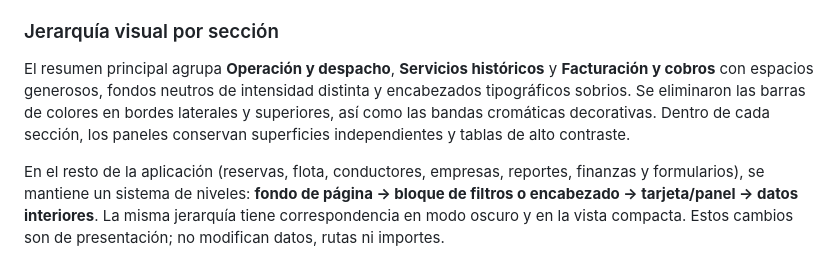
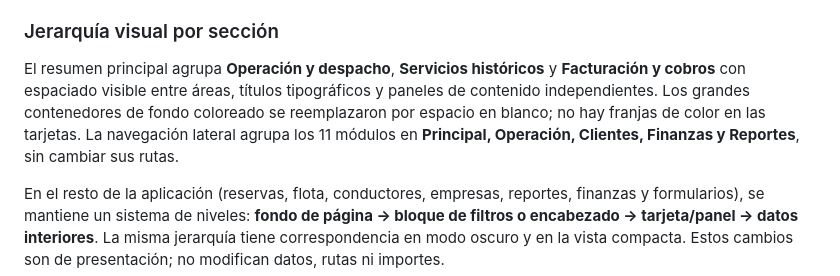
Before and after one commit to medinacaj/gamo-transfer, a Markdown page: README.md, the part around the change. Rendered like a GitHub page.

Commit message:
Documentar mejora estructural de navegación y eliminación de contenedores decorativos

```diff
--- a/README.md
+++ b/README.md
@@ -127,6 +127,6 @@ No se publica ningún nombre de conductor. Los importes históricos **no se suma
 
 ### Jerarquía visual por sección
 
-El resumen principal agrupa **Operación y despacho**, **Servicios históricos** y **Facturación y cobros** con espacios generosos, fondos neutros de intensidad distinta y encabezados tipográficos sobrios. Se eliminaron las barras de colores en bordes laterales y superiores, así como las bandas cromáticas decorativas. Dentro de cada sección, los paneles conservan superficies independientes y tablas de alto contraste.
+El resumen principal agrupa **Operación y despacho**, **Servicios históricos** y **Facturación y cobros** con espaciado visible entre áreas, títulos tipográficos y paneles de contenido independientes. Los grandes contenedores de fondo coloreado se reemplazaron por espacio en blanco; no hay franjas de color en las tarjetas. La navegación lateral agrupa los 11 módulos en **Principal, Operación, Clientes, Finanzas y Reportes**, sin cambiar sus rutas.
 
 En el resto de la aplicación (reservas, flota, conductores, empresas, reportes, finanzas y formularios), se mantiene un sistema de niveles: **fondo de página → bloque de filtros o encabezado → tarjeta/panel → datos interiores**. La misma jerarquía tiene correspondencia en modo oscuro y en la vista compacta. Estos cambios son de presentación; no modifican datos, rutas ni importes.
```
